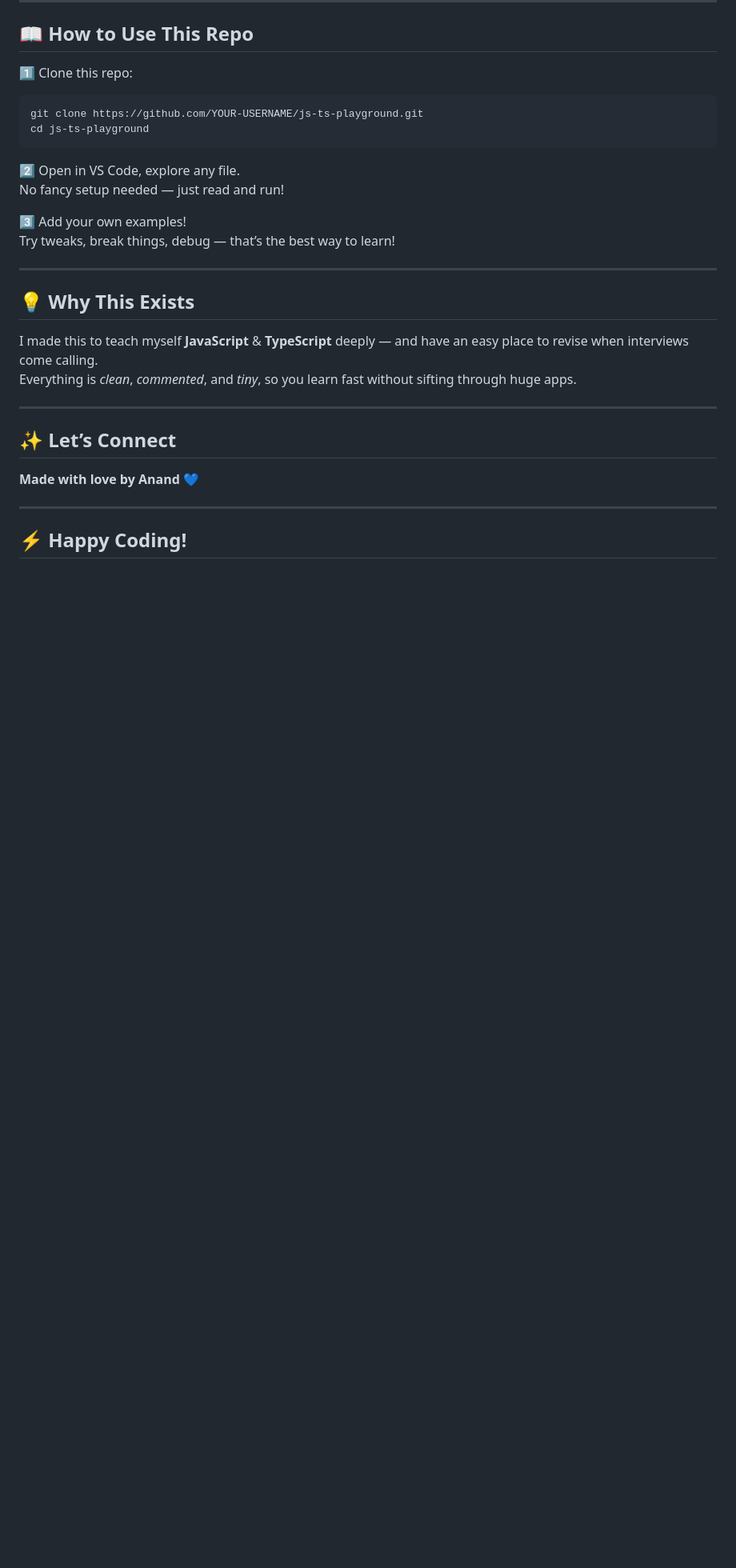
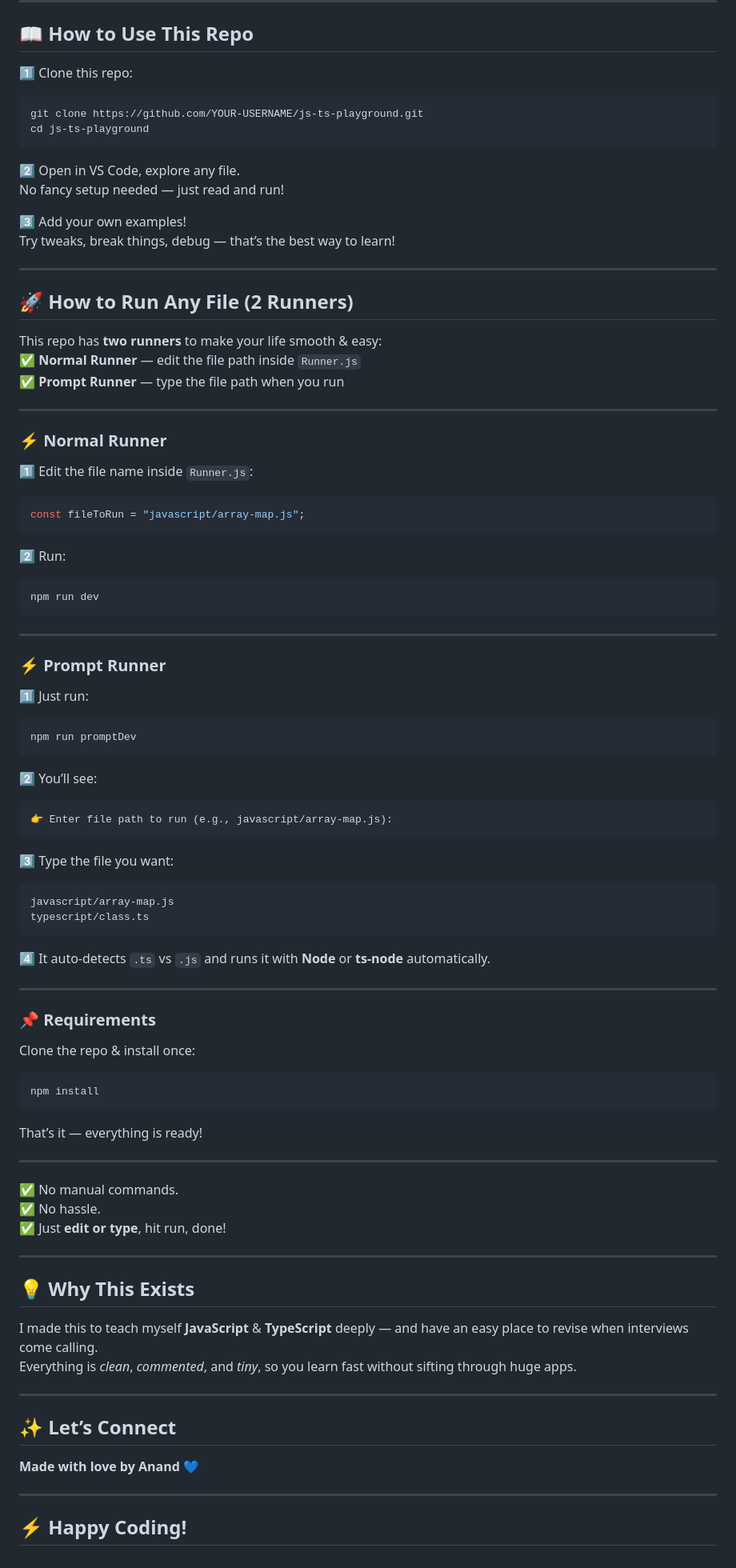
Before and after one commit to AnandRajput-ASR/js-ts-playground, a Markdown page: README.md, the part around the change. Shown: that part at 80% size. Drawn GitHub-style; blank space fills up the shorter version.

Commit message:
Update Readme file to show how to run

````diff
--- a/README.md
+++ b/README.md
@@ -84,6 +84,67 @@ Try tweaks, break things, debug — that’s the best way to learn!
 
 ---
 
+## 🚀 How to Run Any File (2 Runners)
+
+This repo has **two runners** to make your life smooth & easy:
+✅ **Normal Runner** — edit the file path inside `Runner.js`
+✅ **Prompt Runner** — type the file path when you run
+
+---
+
+### ⚡ Normal Runner
+
+1️⃣ Edit the file name inside `Runner.js`:
+```javascript
+const fileToRun = "javascript/array-map.js";
+```
+
+2️⃣ Run:
+```bash
+npm run dev
+```
+
+---
+
+### ⚡ Prompt Runner
+
+1️⃣ Just run:
+```bash
+npm run promptDev
+```
+
+2️⃣ You’ll see:
+```
+👉 Enter file path to run (e.g., javascript/array-map.js):
+```
+
+3️⃣ Type the file you want:
+```
+javascript/array-map.js
+typescript/class.ts
+```
+
+4️⃣ It auto-detects `.ts` vs `.js` and runs it with **Node** or **ts-node** automatically.
+
+---
+
+### 📌 Requirements
+
+Clone the repo & install once:
+```bash
+npm install
+```
+
+That’s it — everything is ready!
+
+---
+
+✅ No manual commands.
+✅ No hassle.
+✅ Just **edit or type**, hit run, done!
+
+---
+
 ## 💡 Why This Exists
 
 I made this to teach myself **JavaScript** & **TypeScript** deeply — and have an easy place to revise when interviews come calling.
````
